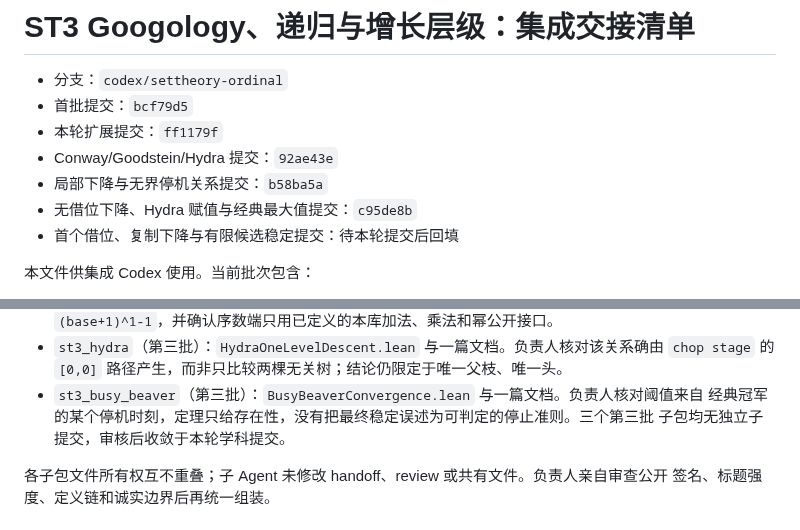
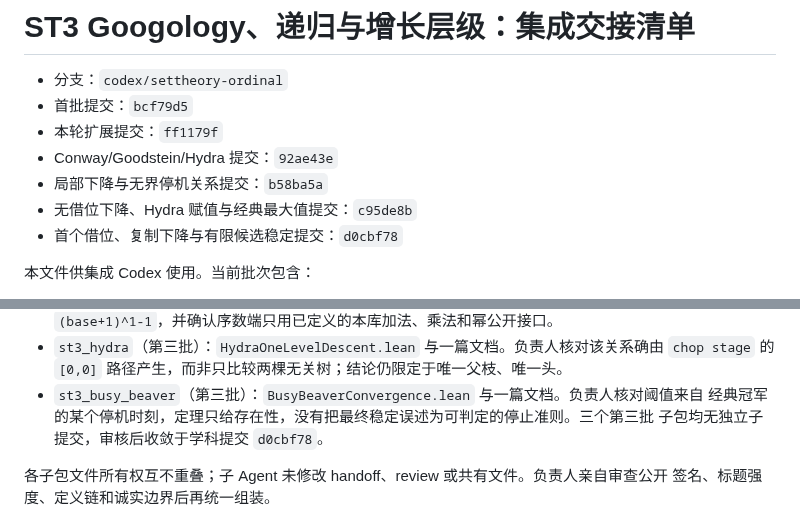
Before and after one commit to FurinaManifold/sandrones-library, a Markdown page: docs/handoffs/settheory-googology.md, 2 parts joined by grey strips. Drawn GitHub-style.

Commit message:
docs: record ST3 fourth expansion handoff

```diff
--- a/docs/handoffs/settheory-googology.md
+++ b/docs/handoffs/settheory-googology.md
@@ -6,7 +6,7 @@
 - Conway/Goodstein/Hydra 提交：`92ae43e`
 - 局部下降与无界停机关系提交：`b58ba5a`
 - 无借位下降、Hydra 赋值与经典最大值提交：`c95de8b`
-- 首个借位、复制下降与有限候选稳定提交：待本轮提交后回填
+- 首个借位、复制下降与有限候选稳定提交：`d0cbf78`
 
 本文件供集成 Codex 使用。当前批次包含：
 
@@ -186,7 +186,7 @@ Hydra 步骤，砍去独头后复制 `stage+1` 个空父节点；有限份较低
   `chop stage` 的 `[0,0]` 路径产生，而非只比较两棵无关树；结论仍限定于唯一父枝、唯一头。
 - `st3_busy_beaver`（第三批）：`BusyBeaverConvergence.lean` 与一篇文档。负责人核对阈值来自
   经典冠军的某个停机时刻，定理只给存在性，没有把最终稳定误述为可判定的停止准则。三个第三批
-  子包均无独立子提交，审核后收敛于本轮学科提交。
+  子包均无独立子提交，审核后收敛于学科提交 `d0cbf78`。
 
 各子包文件所有权互不重叠；子 Agent 未修改 handoff、review 或共有文件。负责人亲自审查公开
 签名、标题强度、定义链和诚实边界后再统一组装。
```
